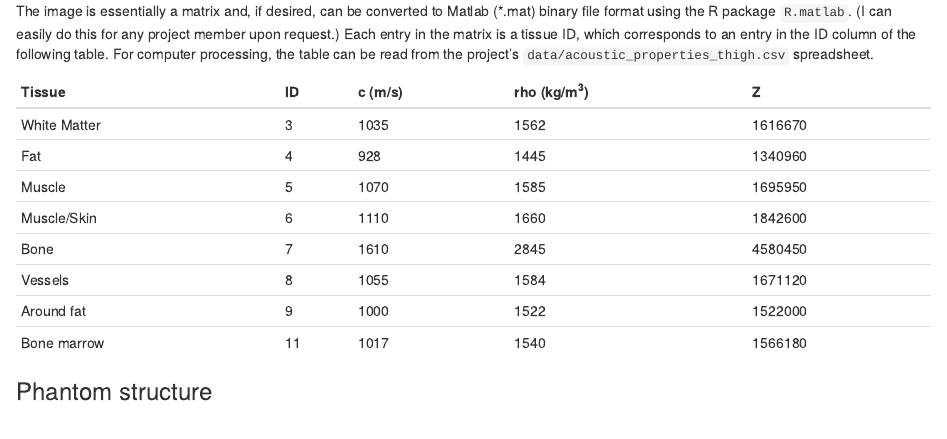
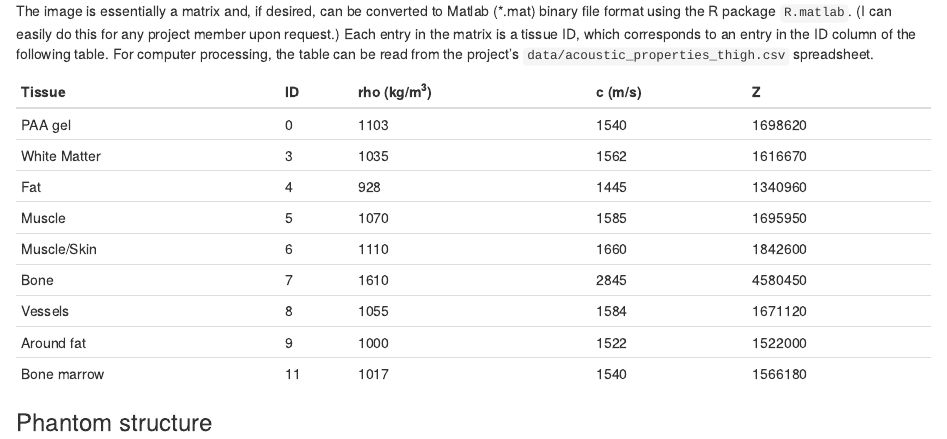
Before and after one commit to WilCrofter/crust, an R Markdown document (www/thigh_working_prototype.Rmd): the page in a window 1100 px wide, from 2480 px down. The pictures show the output file www/thigh_working_prototype.html that the author committed with the source, opened offline.

Commit message:
correct header order on table of acoustic properties

```diff
--- a/www/thigh_working_prototype.Rmd
+++ b/www/thigh_working_prototype.Rmd
@@ -55,8 +55,9 @@ pixelatedImage(img, main="Pixelated region")
 
 The image is essentially a matrix and, if desired, can be converted to Matlab (*.mat) binary file format using the R package `R.matlab`. (I can easily do this for any project member upon request.) Each entry in the matrix is a tissue ID, which corresponds to an entry in the ID column of the following table. For computer processing, the table can be read from the project's `data/acoustic_properties_thigh.csv` spreadsheet.
 
-Tissue | ID | c (m/s) | rho (kg/m^3^)| Z
+Tissue | ID | rho (kg/m^3^)| c (m/s) | Z
 -------|----|---------|----------------|---
+PAA gel | 0 |1103 |1540 | 1698620
 White Matter | 3 | 1035 | 1562 | 1616670
 Fat | 4 | 928 | 1445 | 1340960
 Muscle | 5 | 1070 | 1585 | 1695950
```
Also changed, not shown: www/thigh_working_prototype.html.
